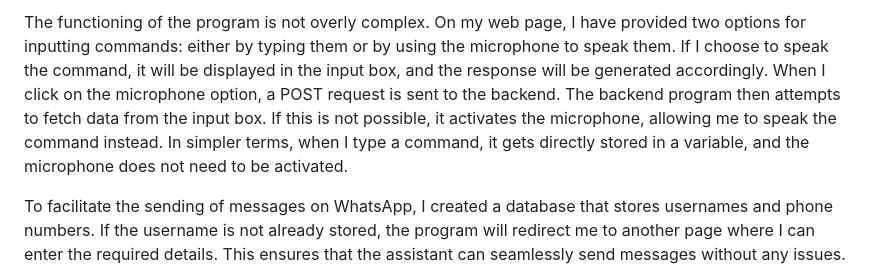
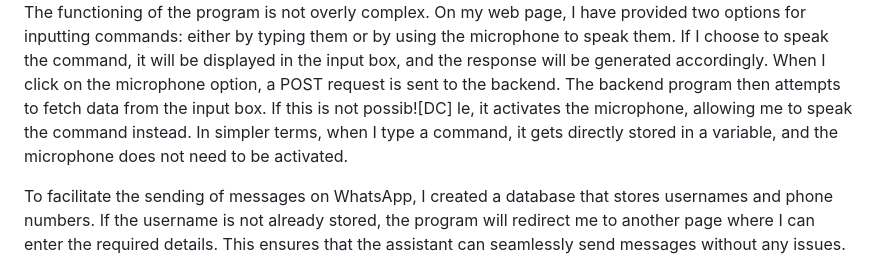
Before and after one commit to akadeepesh/VirtualAssistant, a Markdown page: README.md, the part around the change printed below. Rendered like a GitHub page.

```diff
--- a/README.md
+++ b/README.md
@@ -2,5 +6,6 @@ I created a Virtual Assistant to simplify my daily life work. The backend was de
 
-The functioning of the program is not overly complex. On my web page, I have provided two options for inputting commands: either by typing them or by using the microphone to speak them. If I choose to speak the command, it will be displayed in the input box, and the response will be generated accordingly. When I click on the microphone option, a POST request is sent to the backend. The backend program then attempts to fetch data from the input box. If this is not possible, it activates the microphone, allowing me to speak the command instead. In simpler terms, when I type a command, it gets directly stored in a variable, and the microphone does not need to be activated.
+The functioning of the program is not overly complex. On my web page, I have provided two options for inputting commands: either by typing them or by using the microphone to speak them. If I choose to speak the command, it will be displayed in the input box, and the response will be generated accordingly. When I click on the microphone option, a POST request is sent to the backend. The backend program then attempts to fetch data from the input box. If this is not possib![DC]
+le, it activates the microphone, allowing me to speak the command instead. In simpler terms, when I type a command, it gets directly stored in a variable, and the microphone does not need to be activated.
 
 To facilitate the sending of messages on WhatsApp, I created a database that stores usernames and phone numbers. If the username is not already stored, the program will redirect me to another page where I can enter the required details. This ensures that the assistant can seamlessly send messages without any issues. Overall, this Virtual Assistant has greatly enhanced my productivity and made my daily tasks much more efficient.
 
```
Also changed, not shown: other parts of README.md (+5 -1 lines).
